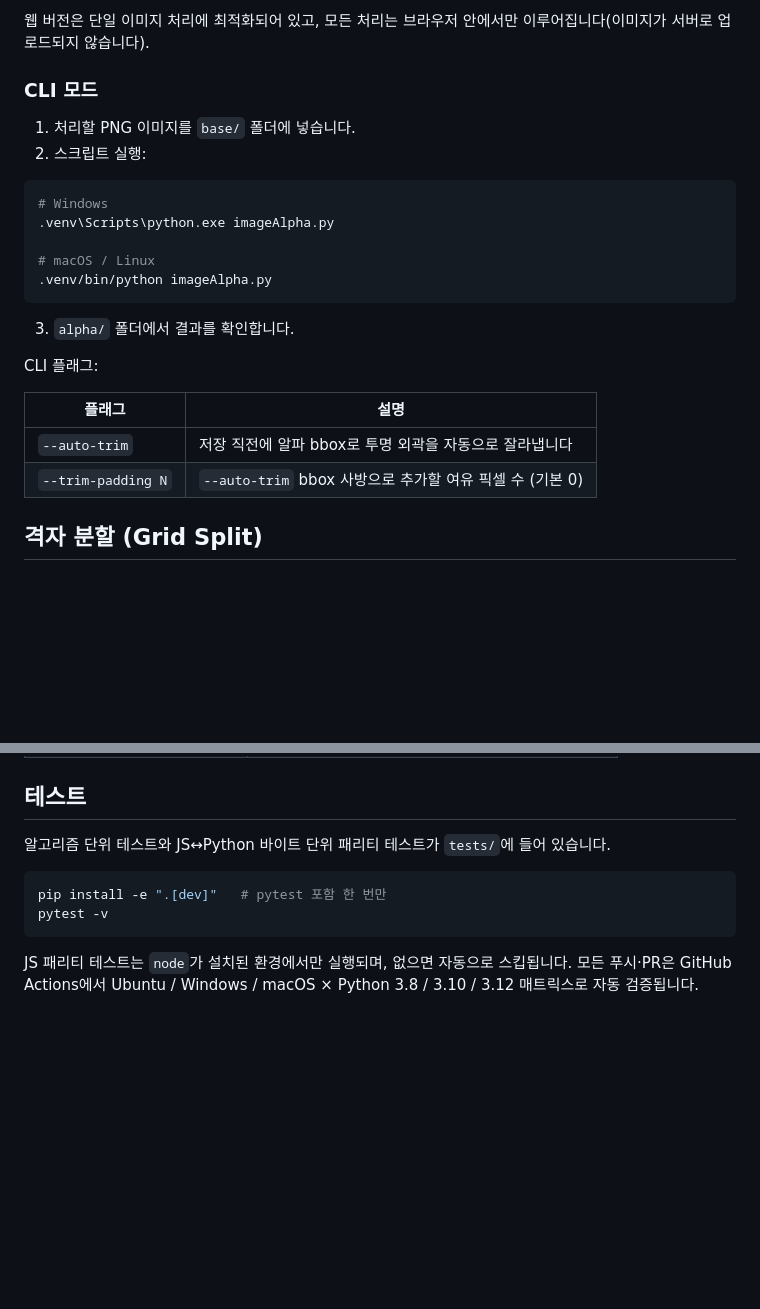
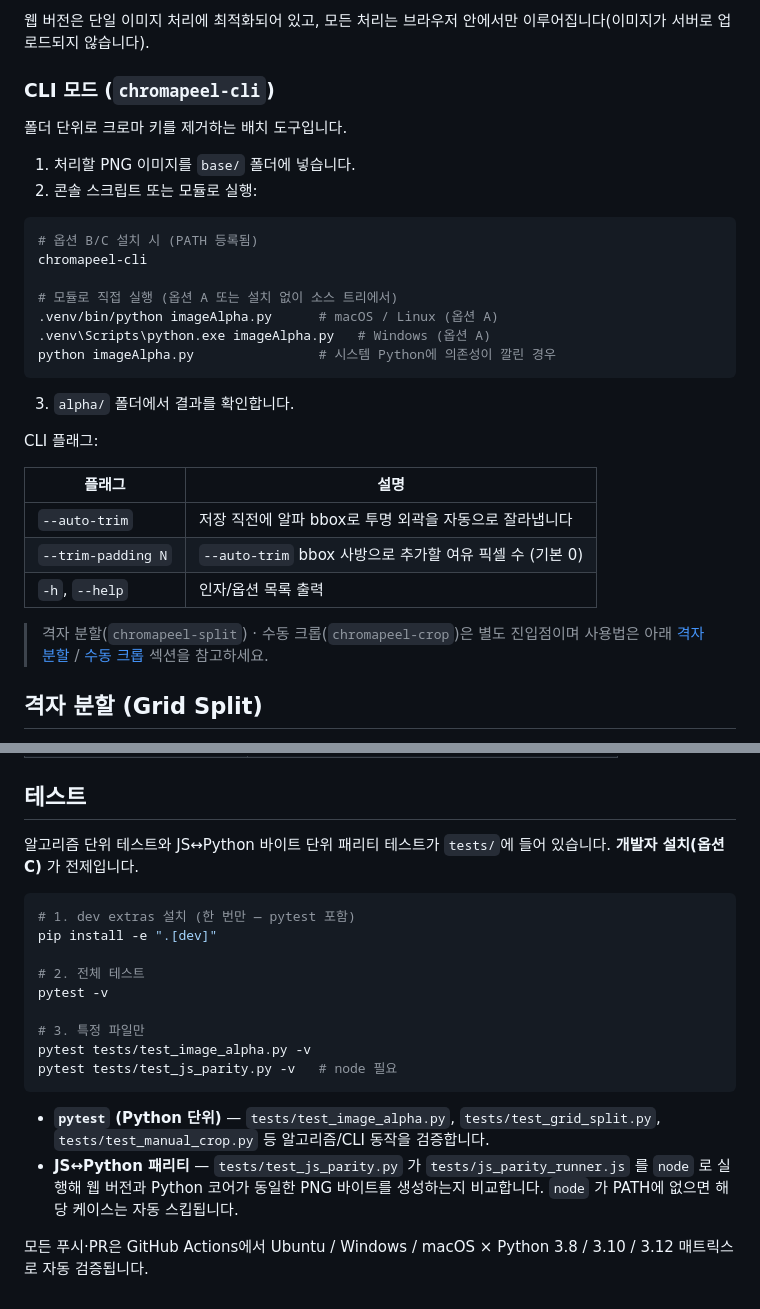
Before and after one commit to Star001-KR/ChromaPeel, a Markdown page: README.md, 2 parts joined by grey strips. Drawn GitHub-style; blank space fills up the shorter version.

````diff
--- a/README.md
+++ b/README.md
@@ -94,17 +148,21 @@ Windows는 `run.bat`을, macOS/Linux는 `./run.sh`를 실행하면 GUI가 열립
 
 웹 버전은 단일 이미지 처리에 최적화되어 있고, 모든 처리는 브라우저 안에서만 이루어집니다(이미지가 서버로 업로드되지 않습니다).
 
-### CLI 모드
+### CLI 모드 (`chromapeel-cli`)
+
+폴더 단위로 크로마 키를 제거하는 배치 도구입니다.
 
 1. 처리할 PNG 이미지를 `base/` 폴더에 넣습니다.
-2. 스크립트 실행:
+2. 콘솔 스크립트 또는 모듈로 실행:
 
 ```bash
-# Windows
-.venv\Scripts\python.exe imageAlpha.py
+# 옵션 B/C 설치 시 (PATH 등록됨)
+chromapeel-cli
 
-# macOS / Linux
-.venv/bin/python imageAlpha.py
+# 모듈로 직접 실행 (옵션 A 또는 설치 없이 소스 트리에서)
+.venv/bin/python imageAlpha.py      # macOS / Linux (옵션 A)
+.venv\Scripts\python.exe imageAlpha.py   # Windows (옵션 A)
+python imageAlpha.py                # 시스템 Python에 의존성이 깔린 경우
 ```
 
 3. `alpha/` 폴더에서 결과를 확인합니다.
@@ -115,6 +173,9 @@ CLI 플래그:
 |--------|------|
 | `--auto-trim` | 저장 직전에 알파 bbox로 투명 외곽을 자동으로 잘라냅니다 |
 | `--trim-padding N` | `--auto-trim` bbox 사방으로 추가할 여유 픽셀 수 (기본 0) |
+| `-h`, `--help` | 인자/옵션 목록 출력 |
+
+> 격자 분할(`chromapeel-split`) · 수동 크롭(`chromapeel-crop`)은 별도 진입점이며 사용법은 아래 [격자 분할](#격자-분할-grid-split) / [수동 크롭](#수동-크롭) 섹션을 참고하세요.
 
 ## 격자 분할 (Grid Split)
 
@@ -256,11 +317,21 @@ ChromaPeel/
 
 ## 테스트
 
-알고리즘 단위 테스트와 JS↔Python 바이트 단위 패리티 테스트가 `tests/`에 들어 있습니다.
+알고리즘 단위 테스트와 JS↔Python 바이트 단위 패리티 테스트가 `tests/`에 들어 있습니다. **개발자 설치(옵션 C)** 가 전제입니다.
 
 ```bash
-pip install -e ".[dev]"   # pytest 포함 한 번만
+# 1. dev extras 설치 (한 번만 — pytest 포함)
+pip install -e ".[dev]"
+
+# 2. 전체 테스트
 pytest -v
+
+# 3. 특정 파일만
+pytest tests/test_image_alpha.py -v
+pytest tests/test_js_parity.py -v   # node 필요
 ```
 
-JS 패리티 테스트는 `node`가 설치된 환경에서만 실행되며, 없으면 자동으로 스킵됩니다. 모든 푸시·PR은 GitHub Actions에서 Ubuntu / Windows / macOS × Python 3.8 / 3.10 / 3.12 매트릭스로 자동 검증됩니다.
+- **`pytest` (Python 단위)** — `tests/test_image_alpha.py`, `tests/test_grid_split.py`, `tests/test_manual_crop.py` 등 알고리즘/CLI 동작을 검증합니다.
+- **JS↔Python 패리티** — `tests/test_js_parity.py` 가 `tests/js_parity_runner.js` 를 `node` 로 실행해 웹 버전과 Python 코어가 동일한 PNG 바이트를 생성하는지 비교합니다. `node` 가 PATH에 없으면 해당 케이스는 자동 스킵됩니다.
+
+모든 푸시·PR은 GitHub Actions에서 Ubuntu / Windows / macOS × Python 3.8 / 3.10 / 3.12 매트릭스로 자동 검증됩니다.
````
Also changed, not shown: other parts of README.md (+58 -4 lines).
